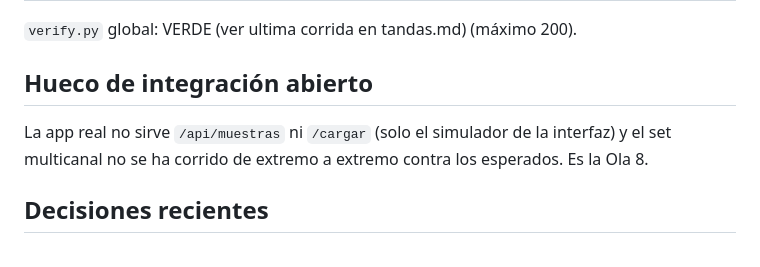
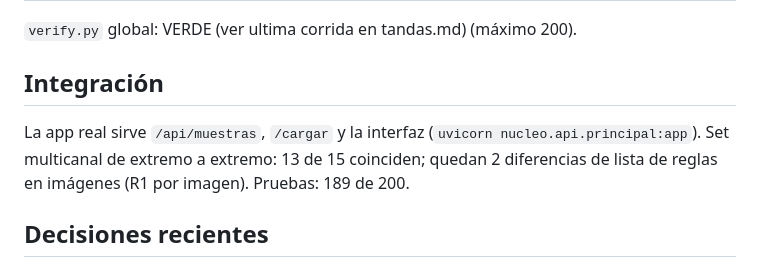
Before and after one commit to maocaja/agente-pagos-blinka, a Markdown page: aidlc-docs/aidlc-state.md, the part around one of its changes. Rendered like a GitHub page.

```diff
--- a/aidlc-docs/aidlc-state.md
+++ b/aidlc-docs/aidlc-state.md
@@ -22,8 +22,8 @@ Versión reducida para hackathon. Entrega: domingo 2026-10-18, 12:00 (se congela
 
 `verify.py` global: VERDE (ver ultima corrida en tandas.md) (máximo 200).
 
-## Hueco de integración abierto
-La app real no sirve `/api/muestras` ni `/cargar` (solo el simulador de la interfaz) y el set multicanal no se ha corrido de extremo a extremo contra los esperados. Es la Ola 8.
+## Integración
+La app real sirve `/api/muestras`, `/cargar` y la interfaz (`uvicorn nucleo.api.principal:app`). Set multicanal de extremo a extremo: 13 de 15 coinciden; quedan 2 diferencias de lista de reglas en imágenes (R1 por imagen). Pruebas: 189 de 200.
 
 ## Decisiones recientes
 - 2026-10-17: Ola 5 incluye explicación en lenguaje claro, reglas editables con vista previa (sin lenguaje natural), paquete de auditoría verificable fuera de la app, orden de pago simulada (pain.001), y los canales XML fiscal y CSV de lote. Voz y lenguaje natural quedan como arquitectura objetivo.
```
Also changed, not shown: other parts of aidlc-docs/aidlc-state.md (+1 -1 lines), aidlc-docs/construction/tandas.md (+10 -0 lines).
